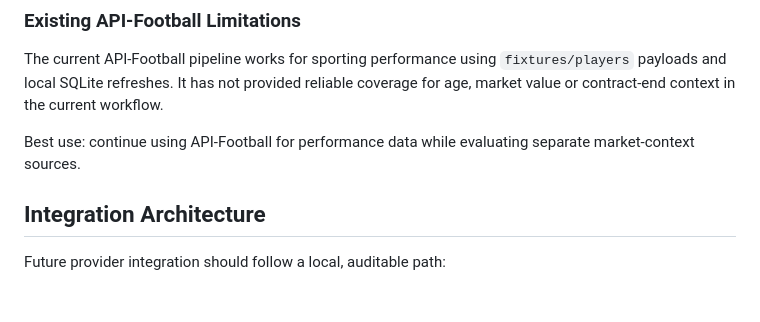
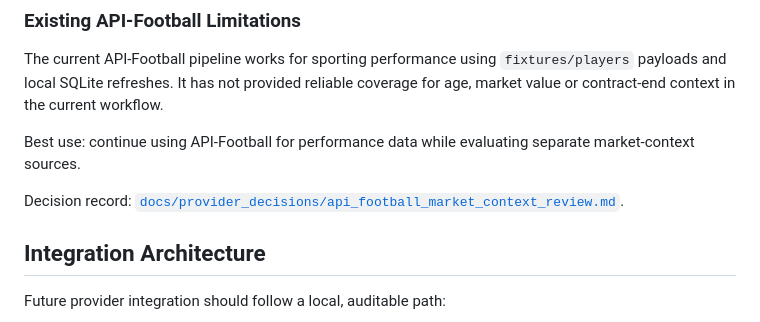
Before and after one commit to albertopernas-dev/football-scout-dashboard, a Markdown page: docs/v0_4_0_provider_evaluation_plan.md, the part around the change. Drawn GitHub-style; blank space fills up the shorter version.

```diff
--- a/docs/v0_4_0_provider_evaluation_plan.md
+++ b/docs/v0_4_0_provider_evaluation_plan.md
@@ -78,6 +78,8 @@ Best use: fallback or validation layer for small shortlists.
 The current API-Football pipeline works for sporting performance using `fixtures/players` payloads and local SQLite refreshes. It has not provided reliable coverage for age, market value or contract-end context in the current workflow.
 
 Best use: continue using API-Football for performance data while evaluating separate market-context sources.
+
+Decision record: [`docs/provider_decisions/api_football_market_context_review.md`](provider_decisions/api_football_market_context_review.md).
 
 ## Integration Architecture
 
```
Also changed, not shown: docs/data_provider_decision.md (+1 -1 lines), docs/provider_decisions/api_football_market_context_review.md (added, +104 -0 lines).
